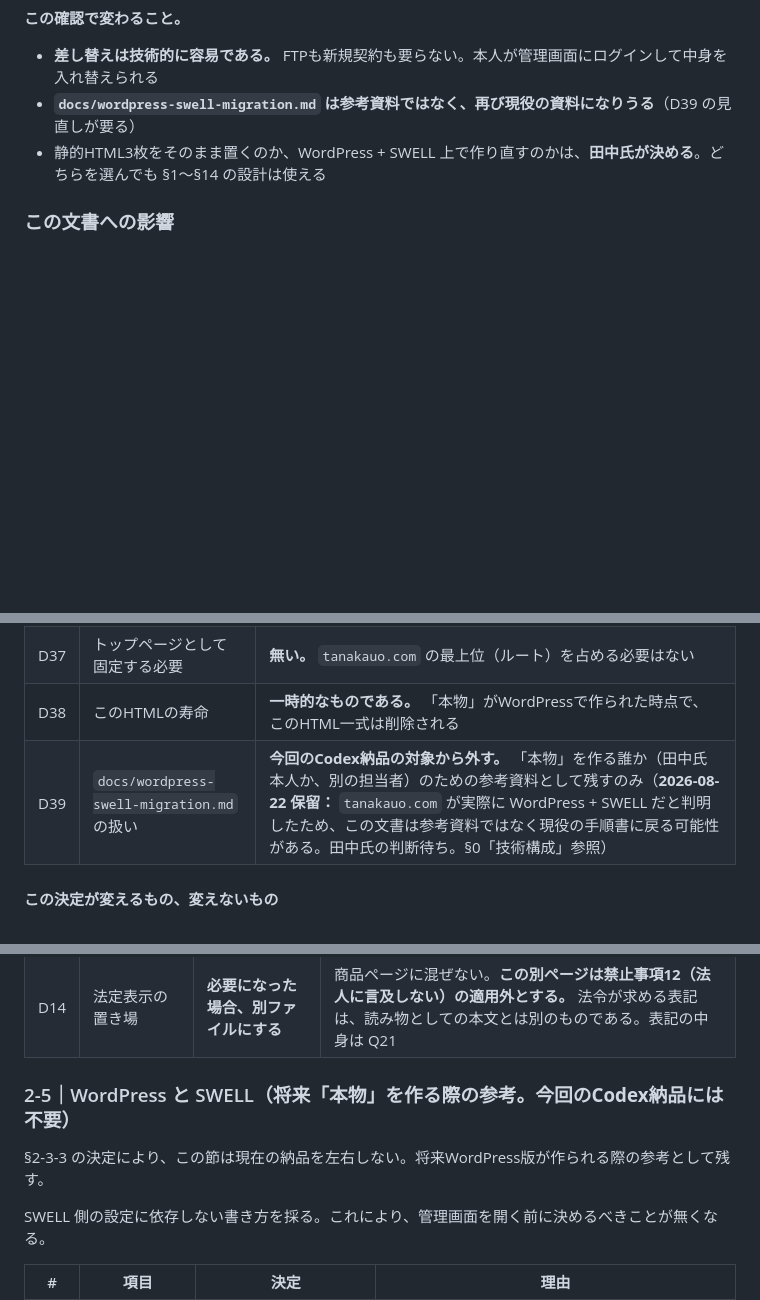
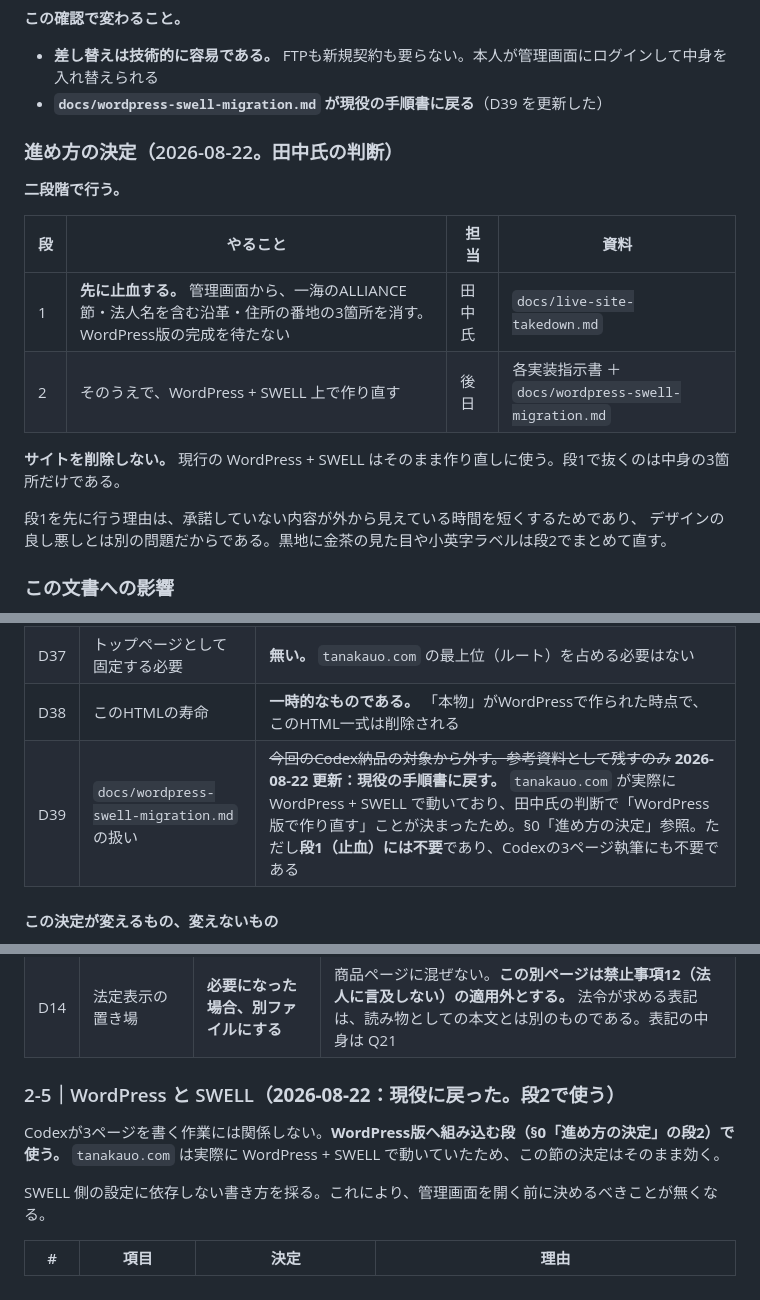
Before and after one commit to tanakauo/TANAKAUOHP-, a Markdown page: docs/open-questions.md, 3 parts joined by grey strips. GitHub-like rendering; blank space fills up the shorter version.

```diff
--- a/docs/open-questions.md
+++ b/docs/open-questions.md
@@ -74,8 +74,21 @@ Gmail（`tanakauojapan@gmail.com`）に届いている自動通知から、現
 **この確認で変わること。**
 
 - **差し替えは技術的に容易である。** FTPも新規契約も要らない。本人が管理画面にログインして中身を入れ替えられる
-- **`docs/wordpress-swell-migration.md` は参考資料ではなく、再び現役の資料になりうる**（D39 の見直しが要る）
-- 静的HTML3枚をそのまま置くのか、WordPress + SWELL 上で作り直すのかは、**田中氏が決める**。どちらを選んでも §1〜§14 の設計は使える
+- **`docs/wordpress-swell-migration.md` が現役の手順書に戻る**（D39 を更新した）
+
+### 進め方の決定（2026-08-22。田中氏の判断）
+
+**二段階で行う。**
+
+| 段 | やること | 担当 | 資料 |
+|---|---|---|---|
+| 1 | **先に止血する。** 管理画面から、一海のALLIANCE節・法人名を含む沿革・住所の番地の3箇所を消す。WordPress版の完成を待たない | 田中氏 | `docs/live-site-takedown.md` |
+| 2 | そのうえで、WordPress + SWELL 上で作り直す | 後日 | 各実装指示書 ＋ `docs/wordpress-swell-migration.md` |
+
+**サイトを削除しない。** 現行の WordPress + SWELL はそのまま作り直しに使う。段1で抜くのは中身の3箇所だけである。
+
+段1を先に行う理由は、承諾していない内容が外から見えている時間を短くするためであり、
+デザインの良し悪しとは別の問題だからである。黒地に金茶の見た目や小英字ラベルは段2でまとめて直す。
 
 ### この文書への影響
 
@@ -254,7 +267,7 @@ Gmail（`tanakauojapan@gmail.com`）に届いている自動通知から、現
 | D36 | このHTMLの位置づけ | **暫定サイトである。** 完成後、`tanakauo.com` の内容を差し替える（**2026-08-14 訂正：** 空き地への公開ではなく、既に公開されている無承諾の内容の差し替えである。**2026-08-22 再訂正：** 「多分WordPressではない」という前提は誤りだった。`tanakauo.com` は WordPress + SWELL で現に動いており、田中氏本人が管理権限を持つ。§0「技術構成」参照。置き方は田中氏が選ぶ） |
 | D37 | トップページとして固定する必要 | **無い。** `tanakauo.com` の最上位（ルート）を占める必要はない |
 | D38 | このHTMLの寿命 | **一時的なものである。** 「本物」がWordPressで作られた時点で、このHTML一式は削除される |
-| D39 | `docs/wordpress-swell-migration.md` の扱い | **今回のCodex納品の対象から外す。** 「本物」を作る誰か（田中氏本人か、別の担当者）のための参考資料として残すのみ（**2026-08-22 保留：** `tanakauo.com` が実際に WordPress + SWELL だと判明したため、この文書は参考資料ではなく現役の手順書に戻る可能性がある。田中氏の判断待ち。§0「技術構成」参照） |
+| D39 | `docs/wordpress-swell-migration.md` の扱い | ~~今回のCodex納品の対象から外す。参考資料として残すのみ~~ **2026-08-22 更新：現役の手順書に戻す。** `tanakauo.com` が実際に WordPress + SWELL で動いており、田中氏の判断で「WordPress版で作り直す」ことが決まったため。§0「進め方の決定」参照。ただし**段1（止血）には不要**であり、Codexの3ページ執筆にも不要である |
 
 #### この決定が変えるもの、変えないもの
 
@@ -282,9 +295,10 @@ Gmail（`tanakauojapan@gmail.com`）に届いている自動通知から、現
 | D13 | 案A・案B・案Cのどれで進めるか | **案A**（問い合わせから個別に応じる） | 週次40分の運用に収まるのは案Aだけである。案Cは日次の作業になる |
 | D14 | 法定表示の置き場 | **必要になった場合、別ファイルにする** | 商品ページに混ぜない。**この別ページは禁止事項12（法人に言及しない）の適用外とする。** 法令が求める表記は、読み物としての本文とは別のものである。表記の中身は Q21 |
 
-### 2-5｜WordPress と SWELL（**将来「本物」を作る際の参考。今回のCodex納品には不要**）
+### 2-5｜WordPress と SWELL（**2026-08-22：現役に戻った。段2で使う**）
 
-§2-3-3 の決定により、この節は現在の納品を左右しない。将来WordPress版が作られる際の参考として残す。
+Codexが3ページを書く作業には関係しない。**WordPress版へ組み込む段（§0「進め方の決定」の段2）で使う。**
+`tanakauo.com` は実際に WordPress + SWELL で動いていたため、この節の決定はそのまま効く。
 
 SWELL 側の設定に依存しない書き方を採る。これにより、管理画面を開く前に決めるべきことが無くなる。
 
```
Also changed, not shown: README.md (+2 -1 lines), docs/live-site-takedown.md (added, +120 -0 lines).
